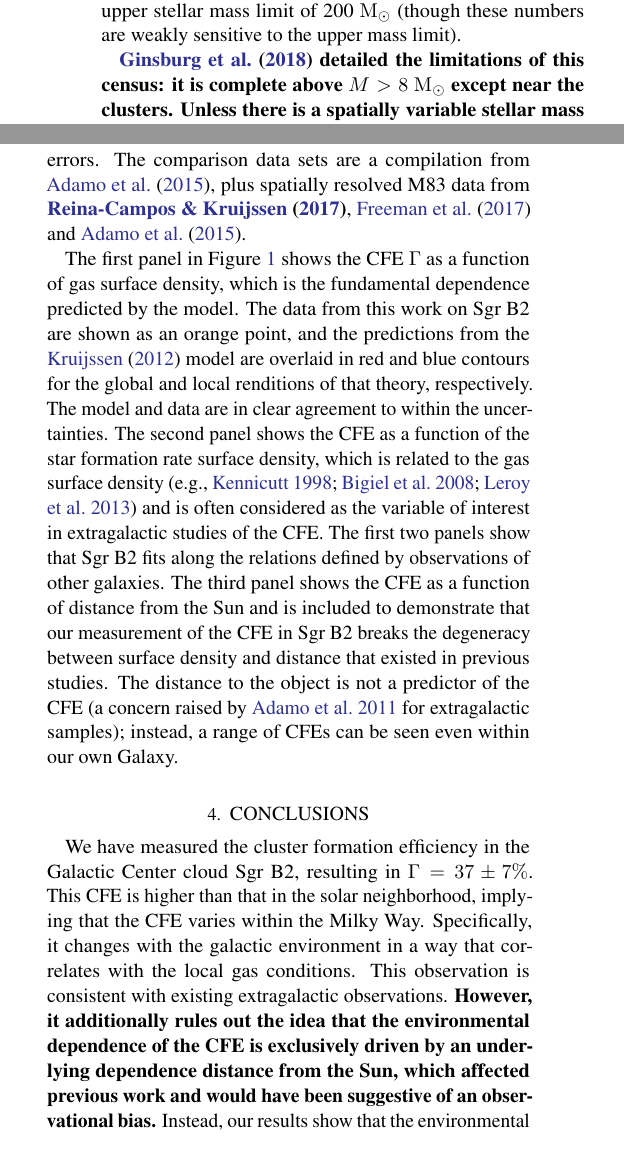
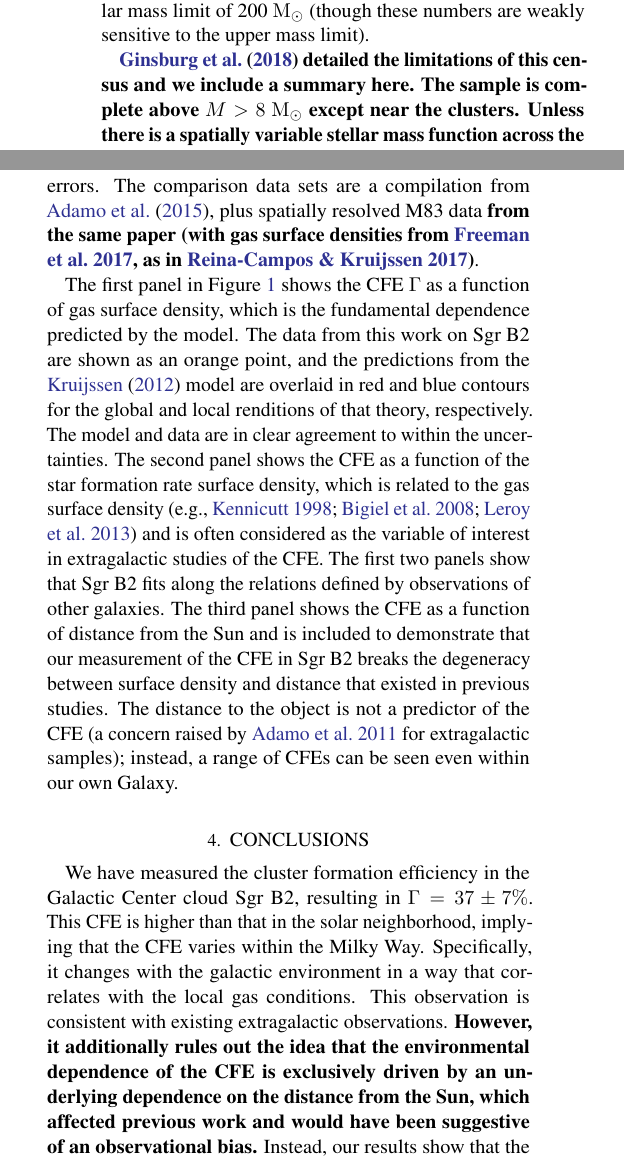
Before and after one commit to keflavich/SgrB2_CFE, a LaTeX paper (cfe.tex): two parts of the columns of pages 2 and 5 of 7, joined at a grey line, cut so that both start at the same text. Compiled offline with pdfLaTeX.

Commit message:
Updates from ShareLaTeX

```diff
--- a/cfe.tex
+++ b/cfe.tex
@@ -104,10 +104,10 @@ masses $M_*>8$ \msun.  We follow \citet{Ginsburg2018a} in extrapolating the tota
 stellar mass implied by the observed objects using a \citet{Kroupa2001a}
 initial mass function.  With this extrapolation, each \hii region implies
-the presence of a total of 326 \msun of stars, while each 8-20 \msun core
-represents 135 \msun, assuming an upper stellar mass limit of 200 \msun (though
+the presence of a total of 326~\msun of stars, while each 8-20~\msun core
+represents 135~\msun, assuming an upper stellar mass limit of 200~\msun (though
 these numbers are weakly sensitive to the upper mass limit).
 
-\referee{\citet{Ginsburg2018a} detailed the limitations of this census: it is
+\referee{\citet{Ginsburg2018a} detailed the limitations of this census and we include a summary here. The sample is
 complete above $M>8$~\msun except near the clusters.
 Unless there is a spatially variable stellar mass function across the region,
 the survey is not biased toward detection of clustered sources.
@@ -349,9 +349,8 @@ Figure \ref{fig:figure} shows the comparison of Sgr B2 with other data and with
 the theoretical prediction of the \citet{Kruijssen2012a} model. The model predictions are
 slightly higher than the observed values, but they are consistent within the
 expected errors. The comparison data sets are a compilation from
-\citet{Adamo2015a}, plus spatially resolved M83 data from
-\referee{\citet{Reina-Campos2017a}}, \citet{Freeman2017a}
-and \citet{Adamo2015a}.
+\citet{Adamo2015a}, plus spatially resolved M83 data \referee{from the same paper (with gas surface densities from \citealt{Freeman2017a}, as in
+\citealt{Reina-Campos2017a})}.
 
 The first panel in Figure \ref{fig:figure} shows the CFE $\Gamma$ as a function
 of gas surface density, which is the fundamental dependence predicted by the
@@ -399,7 +398,7 @@ it changes with the galactic environment in a way that correlates with the
 local gas conditions. This observation is consistent with existing extragalactic
 observations.  \referee{However, it additionally rules out the idea that the
 environmental dependence of the CFE is exclusively driven by an underlying
-dependence distance from the Sun, which affected previous work and would have
+dependence on the distance from the Sun, which affected previous work and would have
 been suggestive of an observational bias.} Instead, our results show that the
 environmental variation of the CFE is a physical effect. The CFE model of
 \citet{Kruijssen2012a}, in which higher average gas densities yield higher CFEs
```
Also changed, not shown: cfe.tex (24 more changed lines).
